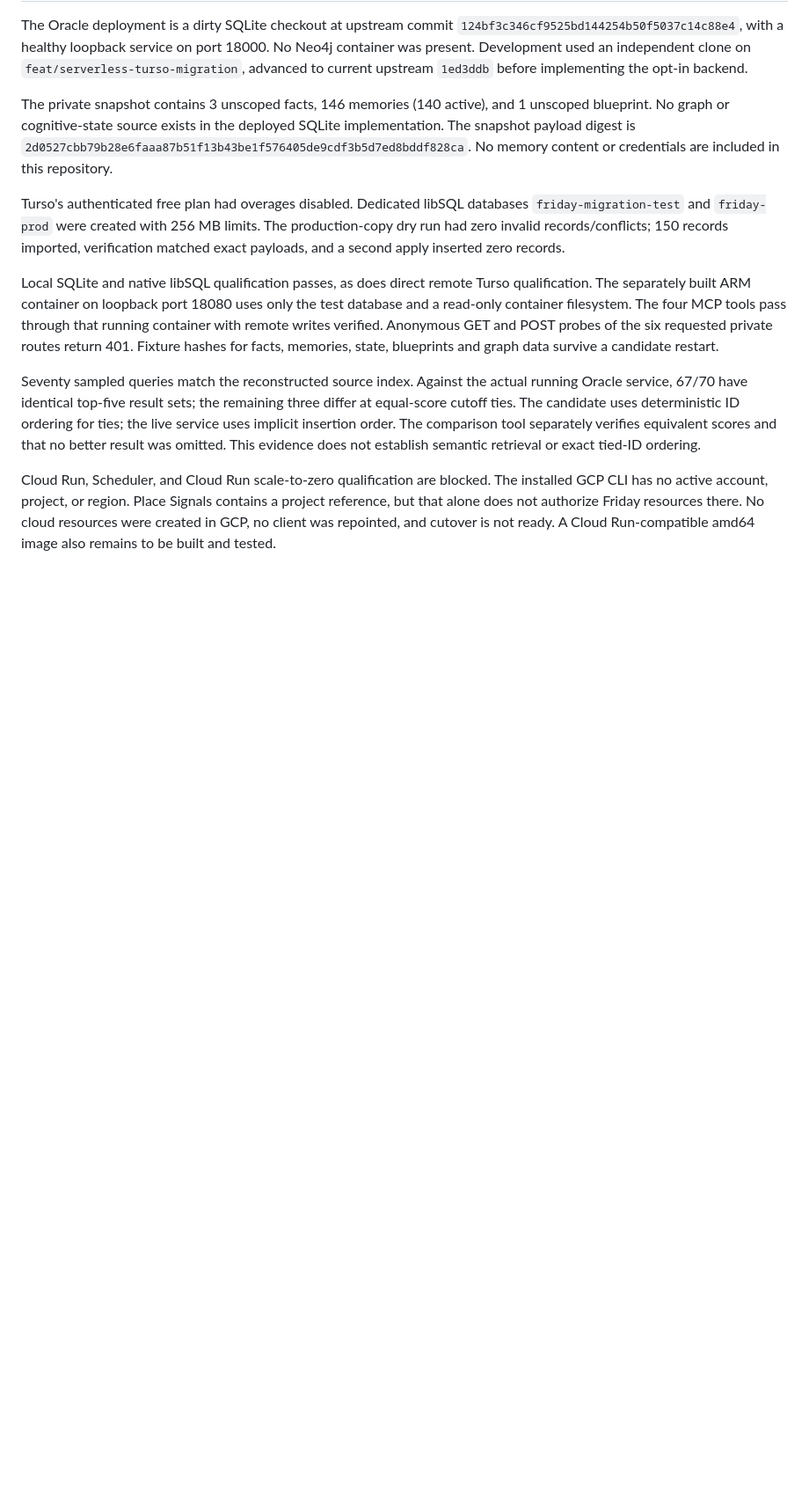
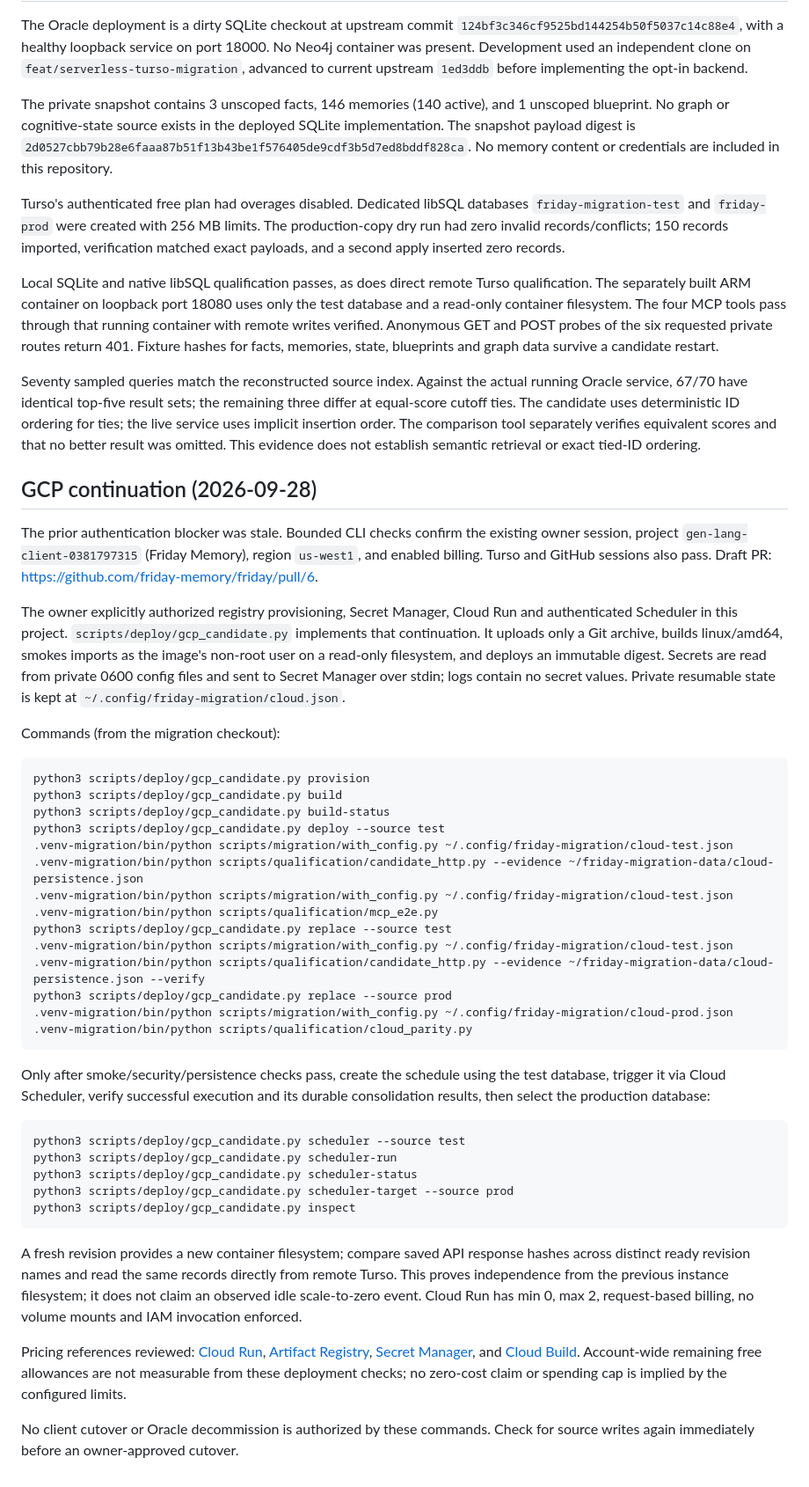
Before and after one commit to friday-memory/friday, a Markdown page: docs/serverless-migration.md, the part around the change. Shown at 88% size. Drawn GitHub-style; blank space fills up the shorter version.

Commit message:
docs: correct GCP authority and record deployment workflow

````diff
--- a/docs/serverless-migration.md
+++ b/docs/serverless-migration.md
@@ -169,8 +169,60 @@ ordering for ties; the live service uses implicit insertion order. The compariso
 tool separately verifies equivalent scores and that no better result was omitted.
 This evidence does not establish semantic retrieval or exact tied-ID ordering.
 
-Cloud Run, Scheduler, and Cloud Run scale-to-zero qualification are blocked. The
-installed GCP CLI has no active account, project, or region. Place Signals contains
-a project reference, but that alone does not authorize Friday resources there.
-No cloud resources were created in GCP, no client was repointed, and cutover is
-not ready. A Cloud Run-compatible amd64 image also remains to be built and tested.
+## GCP continuation (2026-09-28)
+
+The prior authentication blocker was stale. Bounded CLI checks confirm the
+existing owner session, project `gen-lang-client-0381797315` (Friday Memory),
+region `us-west1`, and enabled billing. Turso and GitHub sessions also pass.
+Draft PR: https://github.com/friday-memory/friday/pull/6.
+
+The owner explicitly authorized registry provisioning, Secret Manager, Cloud Run
+and authenticated Scheduler in this project. `scripts/deploy/gcp_candidate.py`
+implements that continuation. It uploads only a Git archive, builds linux/amd64,
+smokes imports as the image's non-root user on a read-only filesystem, and deploys
+an immutable digest. Secrets are read from private 0600 config files and sent to
+Secret Manager over stdin; logs contain no secret values. Private resumable state
+is kept at `~/.config/friday-migration/cloud.json`.
+
+Commands (from the migration checkout):
+
+```bash
+python3 scripts/deploy/gcp_candidate.py provision
+python3 scripts/deploy/gcp_candidate.py build
+python3 scripts/deploy/gcp_candidate.py build-status
+python3 scripts/deploy/gcp_candidate.py deploy --source test
+.venv-migration/bin/python scripts/migration/with_config.py ~/.config/friday-migration/cloud-test.json .venv-migration/bin/python scripts/qualification/candidate_http.py --evidence ~/friday-migration-data/cloud-persistence.json
+.venv-migration/bin/python scripts/migration/with_config.py ~/.config/friday-migration/cloud-test.json .venv-migration/bin/python scripts/qualification/mcp_e2e.py
+python3 scripts/deploy/gcp_candidate.py replace --source test
+.venv-migration/bin/python scripts/migration/with_config.py ~/.config/friday-migration/cloud-test.json .venv-migration/bin/python scripts/qualification/candidate_http.py --evidence ~/friday-migration-data/cloud-persistence.json --verify
+python3 scripts/deploy/gcp_candidate.py replace --source prod
+.venv-migration/bin/python scripts/migration/with_config.py ~/.config/friday-migration/cloud-prod.json .venv-migration/bin/python scripts/qualification/cloud_parity.py
+```
+
+Only after smoke/security/persistence checks pass, create the schedule using the
+test database, trigger it via Cloud Scheduler, verify successful execution and
+its durable consolidation results, then select the production database:
+
+```bash
+python3 scripts/deploy/gcp_candidate.py scheduler --source test
+python3 scripts/deploy/gcp_candidate.py scheduler-run
+python3 scripts/deploy/gcp_candidate.py scheduler-status
+python3 scripts/deploy/gcp_candidate.py scheduler-target --source prod
+python3 scripts/deploy/gcp_candidate.py inspect
+```
+
+A fresh revision provides a new container filesystem; compare saved API response
+hashes across distinct ready revision names and read the same records directly
+from remote Turso. This proves independence from the previous instance filesystem;
+it does not claim an observed idle scale-to-zero event. Cloud Run has min 0,
+max 2, request-based billing, no volume mounts and IAM invocation enforced.
+
+Pricing references reviewed: [Cloud Run](https://cloud.google.com/run/pricing),
+[Artifact Registry](https://cloud.google.com/artifact-registry/pricing),
+[Secret Manager](https://cloud.google.com/secret-manager/pricing), and
+[Cloud Build](https://cloud.google.com/build/pricing). Account-wide remaining
+free allowances are not measurable from these deployment checks; no zero-cost
+claim or spending cap is implied by the configured limits.
+
+No client cutover or Oracle decommission is authorized by these commands.
+Check for source writes again immediately before an owner-approved cutover.
````
